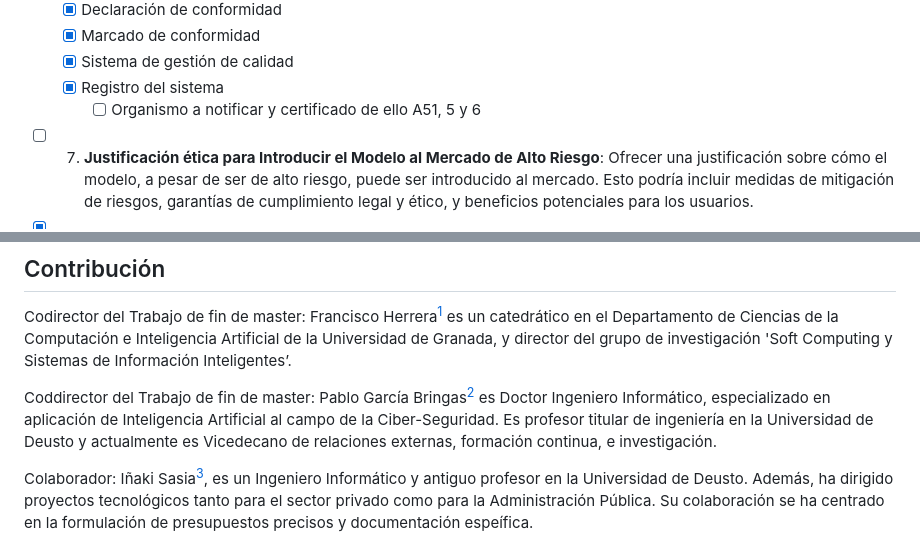
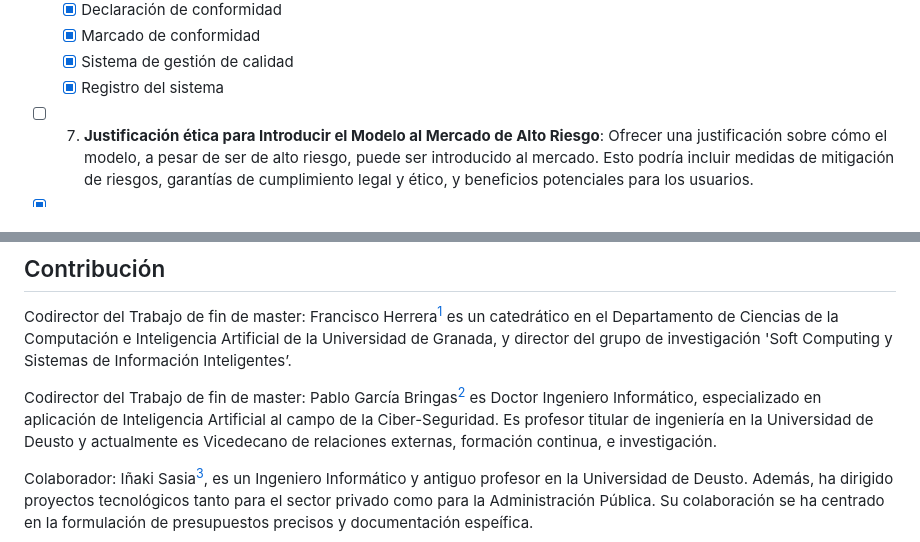
Before and after one commit to Oier-Mk/TFM-XAIpipeline, a Markdown page: README.md, 2 parts joined by grey strips. GitHub-like rendering.

```diff
--- a/README.md
+++ b/README.md
@@ -31,7 +31,6 @@ Los objetivos principales de este proyecto son:
   - [x] Marcado de conformidad
   - [x] Sistema de gestión de calidad
   - [x] Registro del sistema
-    - [ ] Organismo a notificar y certificado de ello A51, 5 y 6
 
 - [ ] 7. **Justificación ética para Introducir el Modelo al Mercado de Alto Riesgo**: Ofrecer una justificación sobre cómo el modelo, a pesar de ser de alto riesgo, puede ser introducido al mercado. Esto podría incluir medidas de mitigación de riesgos, garantías de cumplimiento legal y ético, y beneficios potenciales para los usuarios.
 
@@ -53,7 +52,7 @@ El repositorio está organizado de la siguiente manera:
 
 Codirector del Trabajo de fin de master: Francisco Herrera[^1] es un catedrático en el Departamento de Ciencias de la Computación e Inteligencia Artificial de la Universidad de Granada, y director del grupo de investigación 'Soft Computing y Sistemas de Información Inteligentes’.
 
-Coddirector del Trabajo de fin de master: Pablo García Bringas[^2] es Doctor Ingeniero Informático, especializado en aplicación de Inteligencia Artificial al campo de la Ciber-Seguridad. Es profesor titular de ingeniería en la Universidad de Deusto y actualmente es Vicedecano de relaciones externas, formación continua, e investigación.
+Codirector del Trabajo de fin de master: Pablo García Bringas[^2] es Doctor Ingeniero Informático, especializado en aplicación de Inteligencia Artificial al campo de la Ciber-Seguridad. Es profesor titular de ingeniería en la Universidad de Deusto y actualmente es Vicedecano de relaciones externas, formación continua, e investigación.
 
 Colaborador: Iñaki Sasia[^3], es un Ingeniero Informático y antiguo profesor en la Universidad de Deusto. Además, ha dirigido proyectos tecnológicos tanto para el sector privado como para la Administración Pública. Su colaboración se ha centrado en la formulación de presupuestos precisos y documentación espeífica.
 
```
